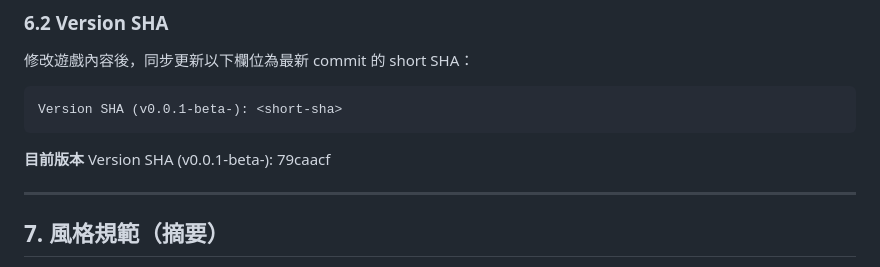
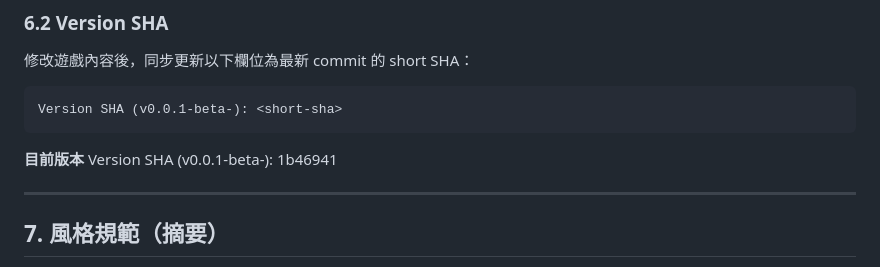
Before and after one commit to zeroLR/axiom, a Markdown page: AGENTS.md, the part around the change. Drawn GitHub-style.

````diff
--- a/AGENTS.md
+++ b/AGENTS.md
@@ -123,7 +123,7 @@ Version SHA (v0.0.1-beta-): <short-sha>
 ```
 
 **目前版本**
-Version SHA (v0.0.1-beta-): 79caacf
+Version SHA (v0.0.1-beta-): 1b46941
 
 ---
 
````
Also changed, not shown: docs/ADJUSTMENT_LOG.md (+4 -0 lines).
